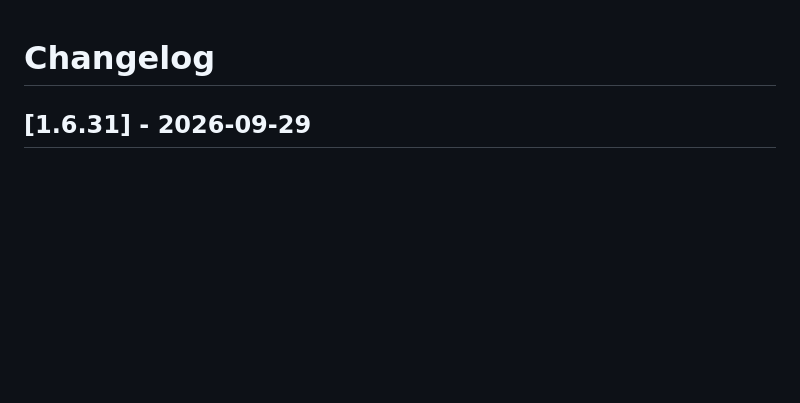
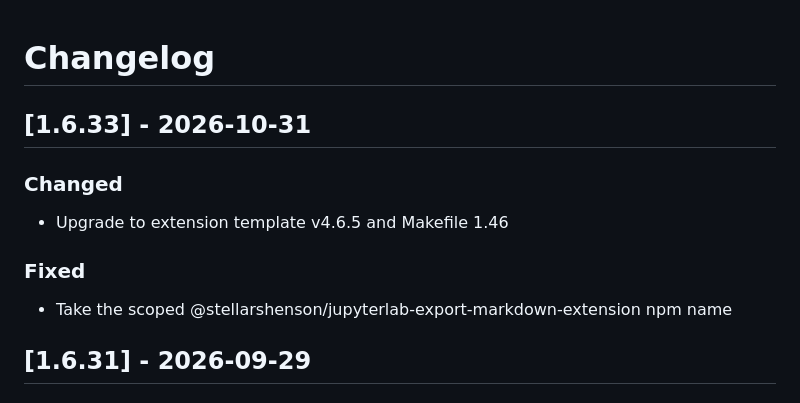
Before and after one commit to stellarshenson/jupyterlab_export_markdown_extension, a Markdown page: CHANGELOG.md, the part around the change. GitHub-like rendering; blank space fills up the shorter version.

Commit message:
docs: record release 1.6.33 in the changelog

```diff
--- a/CHANGELOG.md
+++ b/CHANGELOG.md
@@ -1,6 +1,16 @@
 # Changelog
 
 <!-- <START NEW CHANGELOG ENTRY> -->
+
+## [1.6.33] - 2026-10-31
+
+### Changed
+
+- Upgrade to extension template v4.6.5 and Makefile 1.46
+
+### Fixed
+
+- Take the scoped @stellarshenson/jupyterlab-export-markdown-extension npm name
 
 ## [1.6.31] - 2026-09-29
 
```
